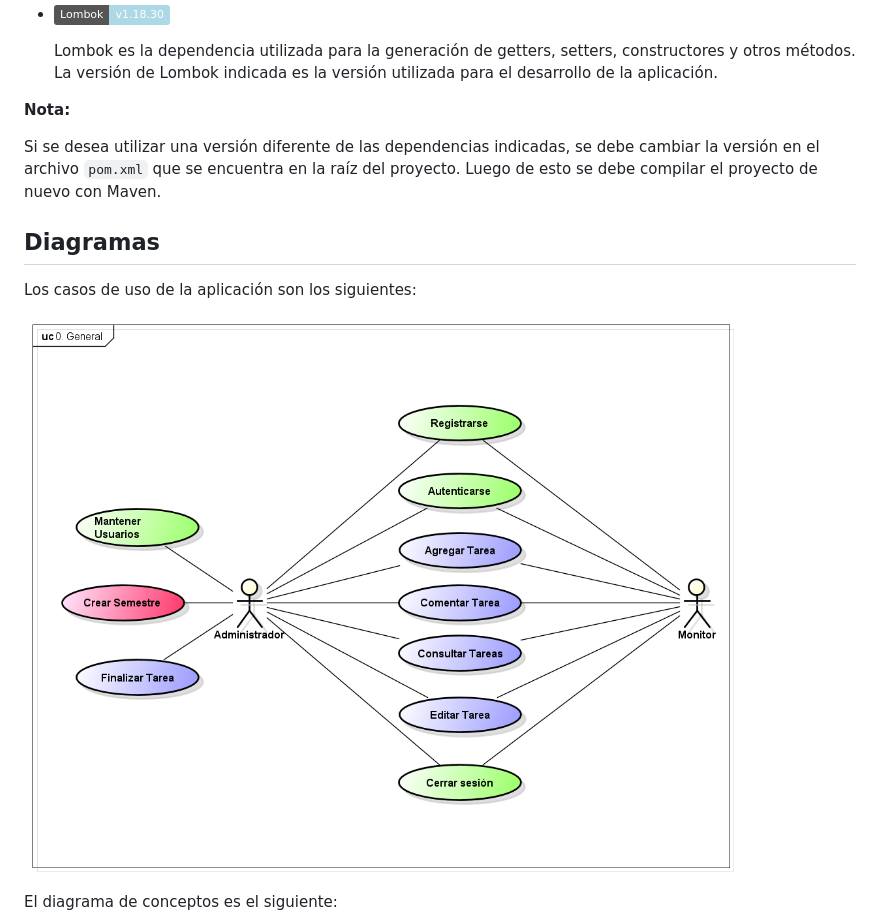
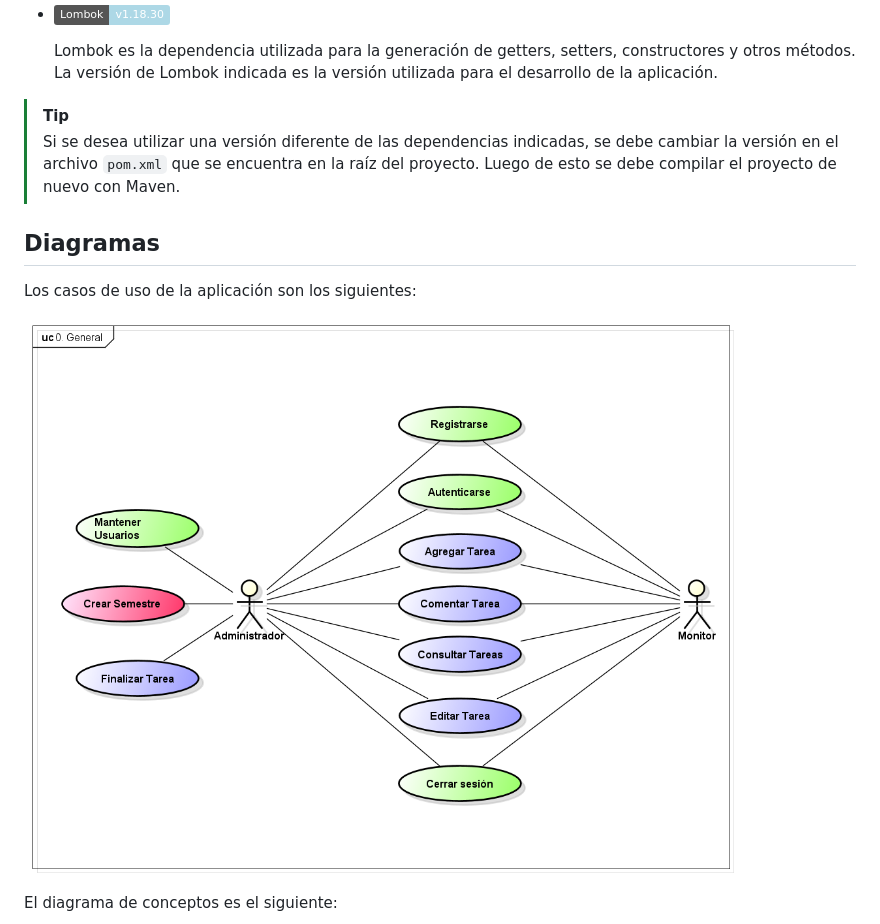
Before and after one commit to Laboratorio-de-Informatica/LabToDo, a Markdown page: README.md, the part around the change printed below. Drawn GitHub-style; badges without logos.

```diff
--- a/README.md
+++ b/README.md
@@ -115,15 +100,14 @@ Se está utilizando el framework de Spring Boot para el desarrollo de la aplicac
 
     Lombok es la dependencia utilizada para la generación de getters, setters, constructores y otros métodos. La versión de Lombok indicada es la versión utilizada para el desarrollo de la aplicación.
 
-**Nota:**
-
-Si se desea utilizar una versión diferente de las dependencias indicadas, se debe cambiar la versión en el archivo `pom.xml` que se encuentra en la raíz del proyecto. Luego de esto se debe compilar el proyecto de nuevo con Maven.
+> [!TIP]
+> Si se desea utilizar una versión diferente de las dependencias indicadas, se debe cambiar la versión en el archivo `pom.xml` que se encuentra en la raíz del proyecto. Luego de esto se debe compilar el proyecto de nuevo con Maven.
 
 ## Diagramas
 
 Los casos de uso de la aplicación son los siguientes:
 
-![Casos de Uso](diagrams/Casos%20de%20Uso.png)
+![Casos de Uso](diagrams/CasosdeUso.png)
 
 El diagrama de conceptos es el siguiente:
 
```
Also changed, not shown: other parts of README.md (+39 -35 lines), diagrams/CasosdeUso.png (renamed from diagrams/Casos de Uso.png), diagrams/Despliegue.png (added), 21 other files.
